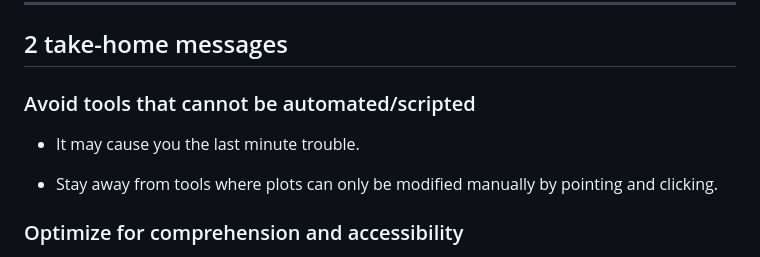
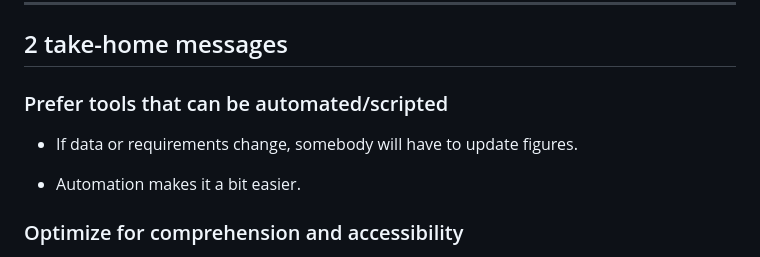
Before and after one commit to bast/data-visualization, a Markdown page: slides.md, the part around one of its changes. Rendered like a GitHub page.

Commit message:
update slide about automation

```diff
--- a/slides.md
+++ b/slides.md
@@ -161,12 +159,11 @@ pipeline ready to be sent to the printer, no manual post-processing needed."]
 
 ## 2 take-home messages
 
-### Avoid tools that cannot be automated/scripted
-
-- It may cause you the last minute trouble.
-
-- Stay away from tools where plots can only be modified manually by pointing
-  and clicking.
+### Prefer tools that can be automated/scripted
+
+- If data or requirements change, somebody will have to update figures.
+
+- Automation makes it a bit easier.
 
 
 ### Optimize for comprehension and accessibility
```
Also changed, not shown: other parts of slides.md (+0 -2 lines).
